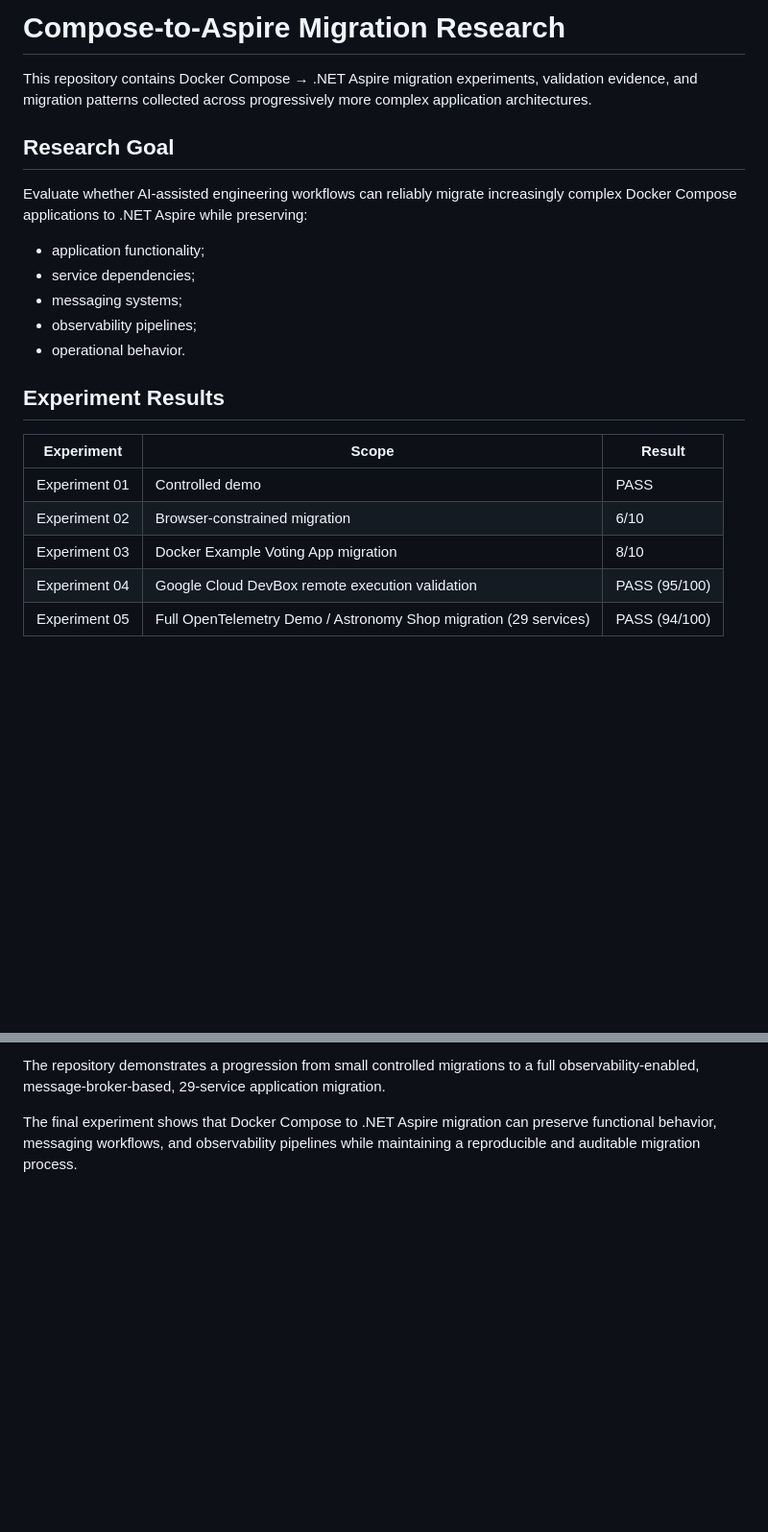
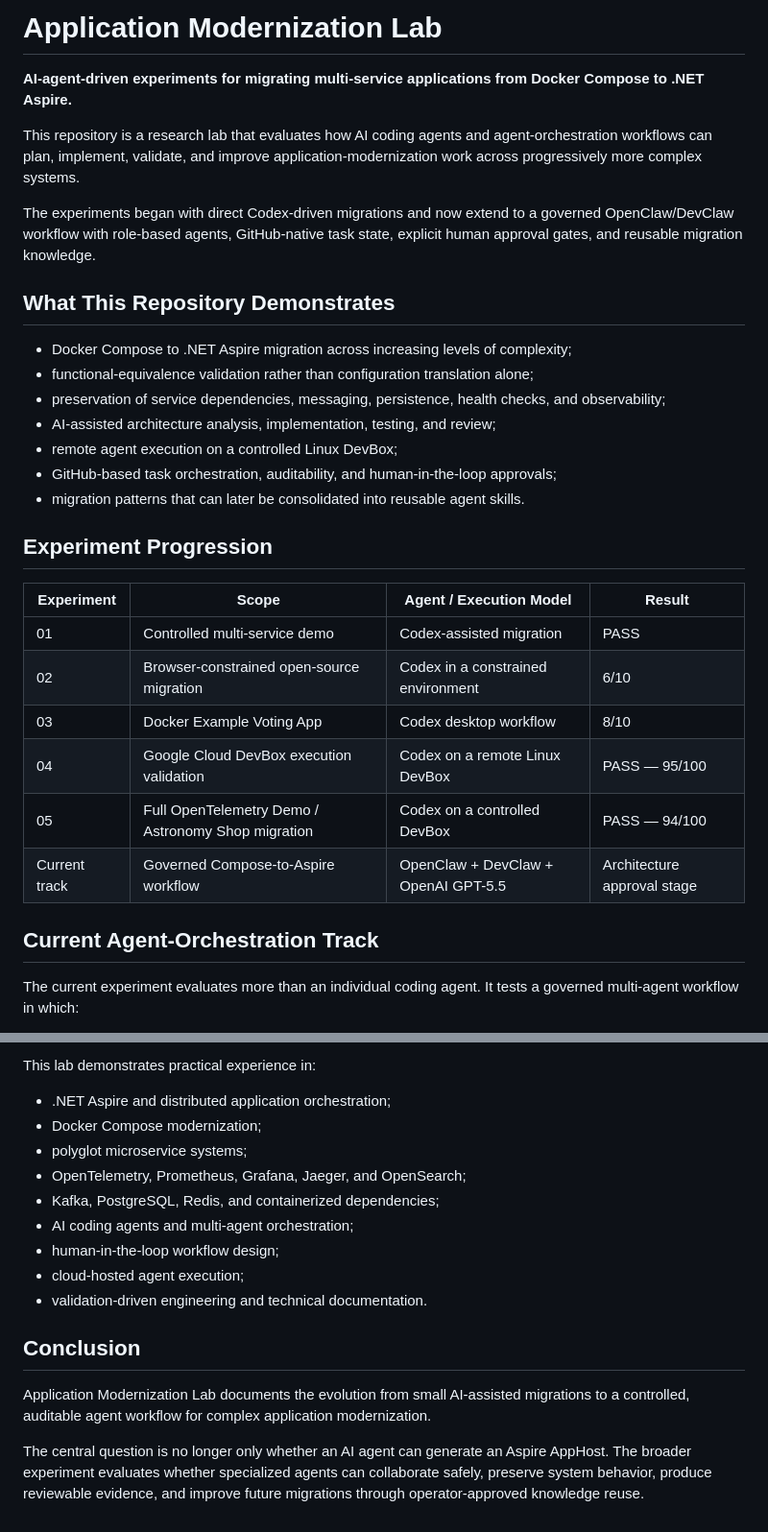
Before and after one commit to DimitryZH/application-modernization-lab, a Markdown page: README.md, 2 parts joined by grey strips. Shown at 96% size. Rendered like a GitHub page; blank space fills up the shorter version.

```diff
--- a/README.md
+++ b/README.md
@@ -1,23 +1,33 @@
-# Compose-to-Aspire Migration Research
+# Application Modernization Lab
 
-This repository contains Docker Compose → .NET Aspire migration experiments, validation evidence, and migration patterns collected across progressively more complex application architectures.
+**AI-agent-driven experiments for migrating multi-service applications from Docker Compose to .NET Aspire.**
 
-## Research Goal
+This repository is a research lab that evaluates how AI coding agents and agent-orchestration workflows can plan, implement, validate, and improve application-modernization work across progressively more complex systems.
 
-Evaluate whether AI-assisted engineering workflows can reliably migrate increasingly complex Docker Compose applications to .NET Aspire while preserving:
+The experiments began with direct Codex-driven migrations and now extend to a governed OpenClaw/DevClaw workflow with role-based agents, GitHub-native task state, explicit human approval gates, and reusable migration knowledge.
 
-* application functionality;
-* service dependencies;
-* messaging systems;
-* observability pipelines;
-* operational behavior.
+## What This Repository Demonstrates
 
-## Experiment Results
+- Docker Compose to .NET Aspire migration across increasing levels of complexity;
+- functional-equivalence validation rather than configuration translation alone;
+- preservation of service dependencies, messaging, persistence, health checks, and observability;
+- AI-assisted architecture analysis, implementation, testing, and review;
+- remote agent execution on a controlled Linux DevBox;
+- GitHub-based task orchestration, auditability, and human-in-the-loop approvals;
+- migration patterns that can later be consolidated into reusable agent skills.
 
-| Experiment    | Scope                                                            | Result        |
-| ------------- | ---------------------------------------------------------------- | ------------- |
-| Experiment 01 | Controlled demo                                                  | PASS          |
-| Experiment 02 | Browser-constrained migration                                    | 6/10          |
-| Experiment 03 | Docker Example Voting App migration                              | 8/10          |
-| Experiment 04 | Google Cloud DevBox remote execution validation                  | PASS (95/100) |
-| Experiment 05 | Full OpenTelemetry Demo / Astronomy Shop migration (29 services) | PASS (94/100) |
+## Experiment Progression
+
+| Experiment | Scope | Agent / Execution Model | Result |
+|---|---|---|---|
+| 01 | Controlled multi-service demo | Codex-assisted migration | PASS |
+| 02 | Browser-constrained open-source migration | Codex in a constrained environment | 6/10 |
+| 03 | Docker Example Voting App | Codex desktop workflow | 8/10 |
+| 04 | Google Cloud DevBox execution validation | Codex on a remote Linux DevBox | PASS — 95/100 |
+| 05 | Full OpenTelemetry Demo / Astronomy Shop migration | Codex on a controlled DevBox | PASS — 94/100 |
+| Current track | Governed Compose-to-Aspire workflow | OpenClaw + DevClaw + OpenAI GPT-5.5 | Architecture approval stage |
+
+## Current Agent-Orchestration Track
+
+The current experiment evaluates more than an individual coding agent. It tests a governed multi-agent workflow in which:
+
@@ -101,4 +141,18 @@ Remote Linux DevBox execution provides a more reliable migration environment tha
 
-The repository demonstrates a progression from small controlled migrations to a full observability-enabled, message-broker-based, 29-service application migration.
+This lab demonstrates practical experience in:
 
-The final experiment shows that Docker Compose to .NET Aspire migration can preserve functional behavior, messaging workflows, and observability pipelines while maintaining a reproducible and auditable migration process.
+- .NET Aspire and distributed application orchestration;
+- Docker Compose modernization;
+- polyglot microservice systems;
+- OpenTelemetry, Prometheus, Grafana, Jaeger, and OpenSearch;
+- Kafka, PostgreSQL, Redis, and containerized dependencies;
+- AI coding agents and multi-agent orchestration;
+- human-in-the-loop workflow design;
+- cloud-hosted agent execution;
+- validation-driven engineering and technical documentation.
+
+## Conclusion
+
+Application Modernization Lab documents the evolution from small AI-assisted migrations to a controlled, auditable agent workflow for complex application modernization.
+
+The central question is no longer only whether an AI agent can generate an Aspire AppHost. The broader experiment evaluates whether specialized agents can collaborate safely, preserve system behavior, produce reviewable evidence, and improve future migrations through operator-approved knowledge reuse.
```
Also changed, not shown: other parts of README.md (+75 -45 lines).
